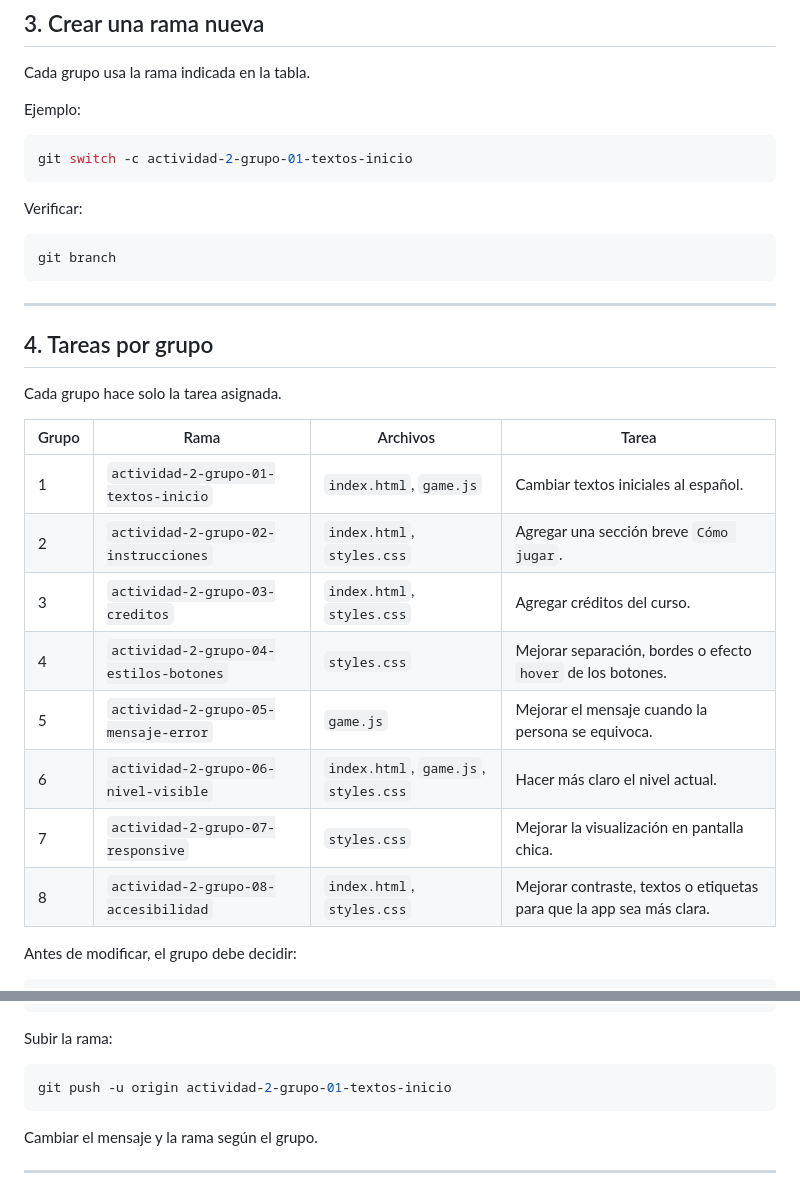
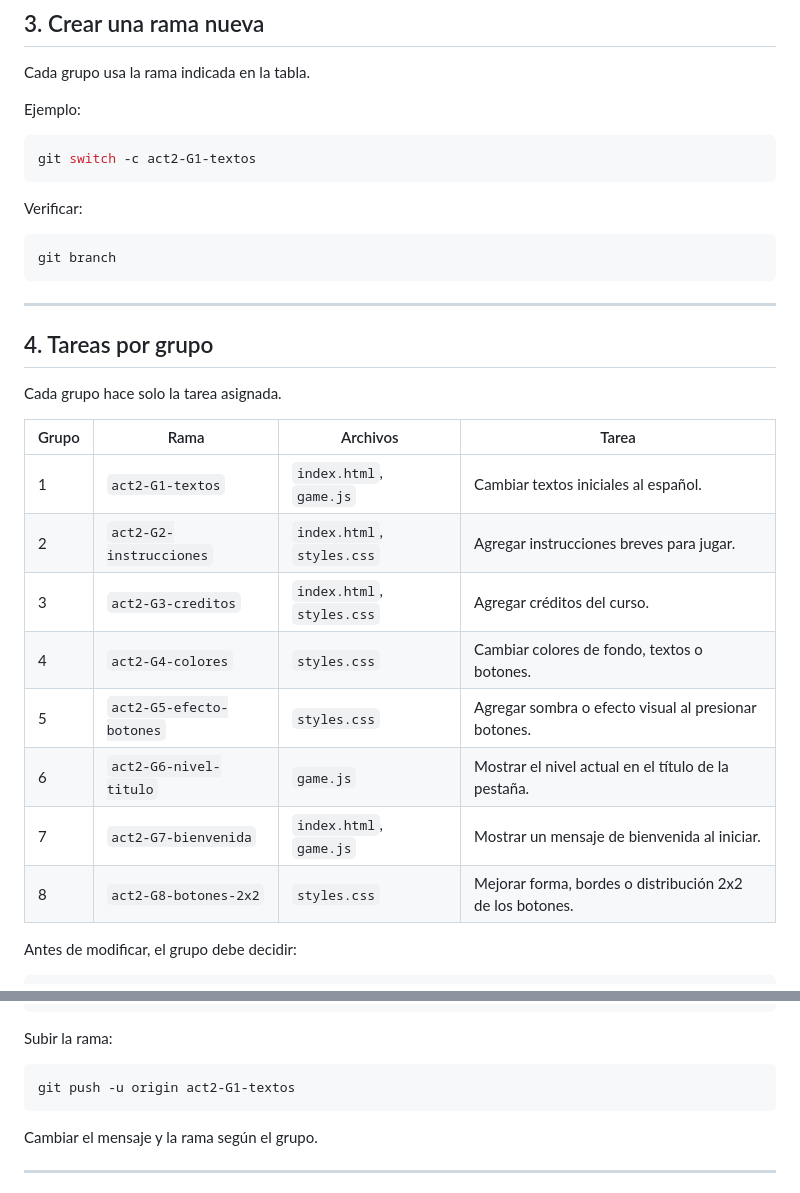
Before and after one commit to lole-s/simon-proa-2026, a Markdown page: doc/actividad-2-modificar-juego.md, 2 parts joined by grey strips. Drawn GitHub-style.

Commit message:
Ajusto tareas y ramas de actividad 2

````diff
--- a/doc/actividad-2-modificar-juego.md
+++ b/doc/actividad-2-modificar-juego.md
@@ -76,7 +76,7 @@ Cada grupo usa la rama indicada en la tabla.
 Ejemplo:
 
 ```bash
-git switch -c actividad-2-grupo-01-textos-inicio
+git switch -c act2-G1-textos
 ```
 
 Verificar:
@@ -93,14 +93,14 @@ Cada grupo hace solo la tarea asignada.
 
 | Grupo | Rama | Archivos | Tarea |
 |---|---|---|---|
-| 1 | `actividad-2-grupo-01-textos-inicio` | `index.html`, `game.js` | Cambiar textos iniciales al español. |
-| 2 | `actividad-2-grupo-02-instrucciones` | `index.html`, `styles.css` | Agregar una sección breve `Cómo jugar`. |
-| 3 | `actividad-2-grupo-03-creditos` | `index.html`, `styles.css` | Agregar créditos del curso. |
-| 4 | `actividad-2-grupo-04-estilos-botones` | `styles.css` | Mejorar separación, bordes o efecto `hover` de los botones. |
-| 5 | `actividad-2-grupo-05-mensaje-error` | `game.js` | Mejorar el mensaje cuando la persona se equivoca. |
-| 6 | `actividad-2-grupo-06-nivel-visible` | `index.html`, `game.js`, `styles.css` | Hacer más claro el nivel actual. |
-| 7 | `actividad-2-grupo-07-responsive` | `styles.css` | Mejorar la visualización en pantalla chica. |
-| 8 | `actividad-2-grupo-08-accesibilidad` | `index.html`, `styles.css` | Mejorar contraste, textos o etiquetas para que la app sea más clara. |
+| 1 | `act2-G1-textos` | `index.html`, `game.js` | Cambiar textos iniciales al español. |
+| 2 | `act2-G2-instrucciones` | `index.html`, `styles.css` | Agregar instrucciones breves para jugar. |
+| 3 | `act2-G3-creditos` | `index.html`, `styles.css` | Agregar créditos del curso. |
+| 4 | `act2-G4-colores` | `styles.css` | Cambiar colores de fondo, textos o botones. |
+| 5 | `act2-G5-efecto-botones` | `styles.css` | Agregar sombra o efecto visual al presionar botones. |
+| 6 | `act2-G6-nivel-titulo` | `game.js` | Mostrar el nivel actual en el título de la pestaña. |
+| 7 | `act2-G7-bienvenida` | `index.html`, `game.js` | Mostrar un mensaje de bienvenida al iniciar. |
+| 8 | `act2-G8-botones-2x2` | `styles.css` | Mejorar forma, bordes o distribución 2x2 de los botones. |
 
 Antes de modificar, el grupo debe decidir:
 
@@ -150,7 +150,7 @@ git commit -m "Mejoro textos iniciales del juego"
 Subir la rama:
 
 ```bash
-git push -u origin actividad-2-grupo-01-textos-inicio
+git push -u origin act2-G1-textos
 ```
 
 Cambiar el mensaje y la rama según el grupo.
````
